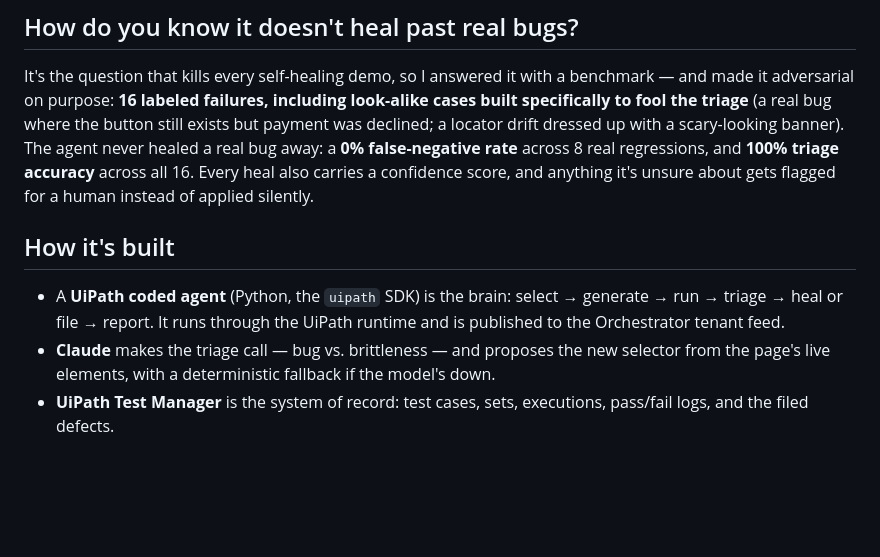
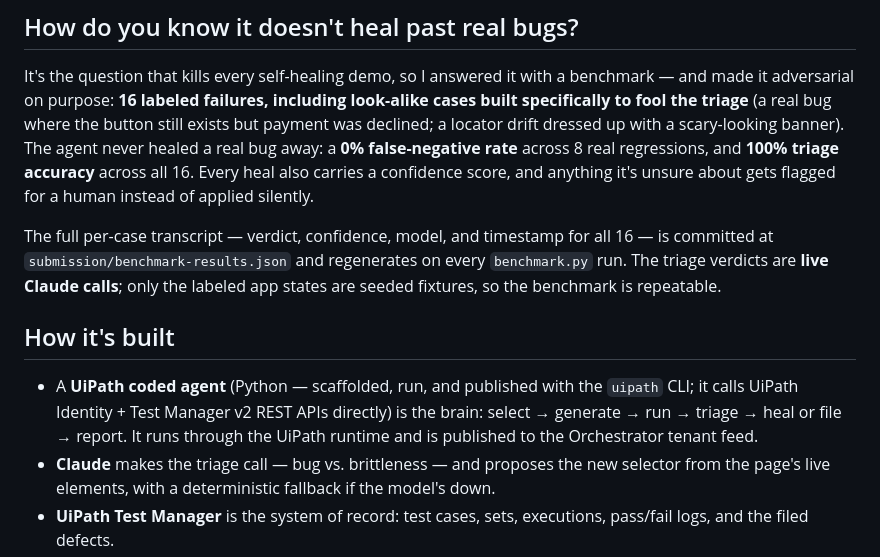
Before and after one commit to yanzaaa/selfheal, a Markdown page: submission/SUBMISSION.md, the part around the change. Drawn GitHub-style; blank space fills up the shorter version.

```diff
--- a/submission/SUBMISSION.md
+++ b/submission/SUBMISSION.md
@@ -30,9 +30,11 @@ UiPath already self-heals tests in Autopilot, so I didn't try to out-heal it —
 
 It's the question that kills every self-healing demo, so I answered it with a benchmark — and made it adversarial on purpose: **16 labeled failures, including look-alike cases built specifically to fool the triage** (a real bug where the button still exists but payment was declined; a locator drift dressed up with a scary-looking banner). The agent never healed a real bug away: a **0% false-negative rate** across 8 real regressions, and **100% triage accuracy** across all 16. Every heal also carries a confidence score, and anything it's unsure about gets flagged for a human instead of applied silently.
 
+The full per-case transcript — verdict, confidence, model, and timestamp for all 16 — is committed at `submission/benchmark-results.json` and regenerates on every `benchmark.py` run. The triage verdicts are **live Claude calls**; only the labeled app states are seeded fixtures, so the benchmark is repeatable.
+
 ## How it's built
 
-- A **UiPath coded agent** (Python, the `uipath` SDK) is the brain: select → generate → run → triage → heal or file → report. It runs through the UiPath runtime and is published to the Orchestrator tenant feed.
+- A **UiPath coded agent** (Python — scaffolded, run, and published with the `uipath` CLI; it calls UiPath Identity + Test Manager v2 REST APIs directly) is the brain: select → generate → run → triage → heal or file → report. It runs through the UiPath runtime and is published to the Orchestrator tenant feed.
 - **Claude** makes the triage call — bug vs. brittleness — and proposes the new selector from the page's live elements, with a deterministic fallback if the model's down.
 - **UiPath Test Manager** is the system of record: test cases, sets, executions, pass/fail logs, and the filed defects.
 - A **Playwright** executor drives a real browser for the demo, so you can watch a heal happen on an actual page.
```
Also changed, not shown: README.md (+10 -1 lines), submission/screenshots/01-self-heal-pass.png (added), submission/screenshots/02-refuse-to-heal-defect.png (added), submission/screenshots/03-test-manager-runs.png (added), submission/screenshots/04-defect-third-party.png (added), submission/screenshots/05-benchmark-16of16.png (added), submission/screenshots/06-coded-agent-repo.png (added), 2 other files.
